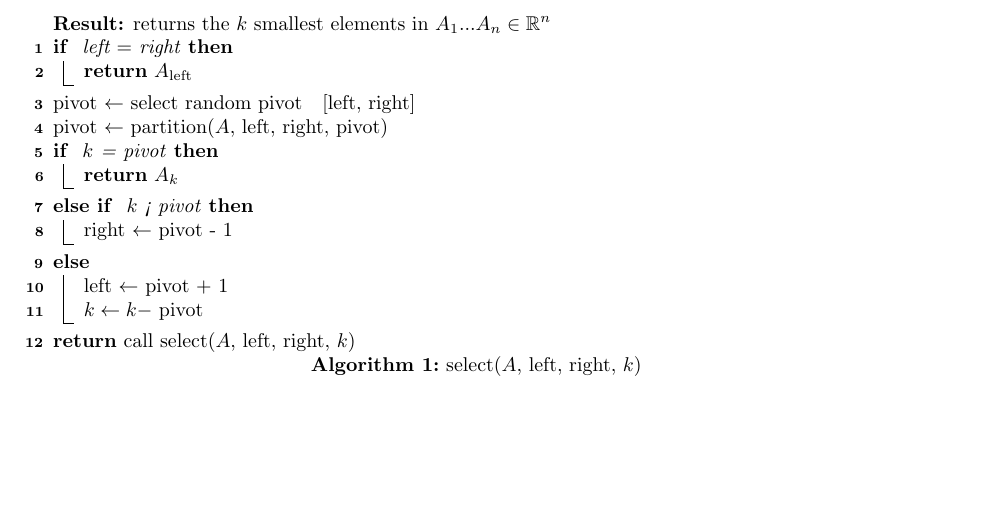
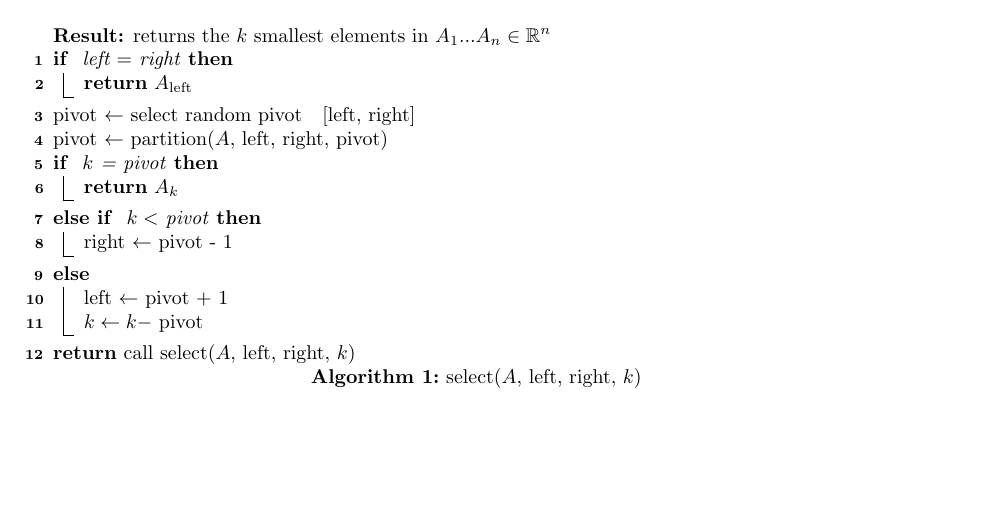
Before and after one commit to dudupo/DAST, a LaTeX document (tex/lectures-TA/lec-probability.tex): part of page 5 of 5, cut so that both start at the same text. Compiled offline with pdfLaTeX.

Commit message:
compiling -Sat Feb 17 10:36:21 AM IST 2024

```diff
--- a/tex/lectures-TA/lec-probability.tex
+++ b/tex/lectures-TA/lec-probability.tex
@@ -292,7 +292,7 @@ Randomness might appears in algoritmic context in two main cases, in the first t
   \If{ $k$ = pivot } {
     \Return $A_{k}$
   }
-  \ElseIf{ $k$ < pivot  }{
+  \ElseIf{ $k < $  pivot  }{
   right $\leftarrow$ pivot - 1
   }
   \Else{
```
Also changed, not shown: pdfs/lec-probability.pdf.
